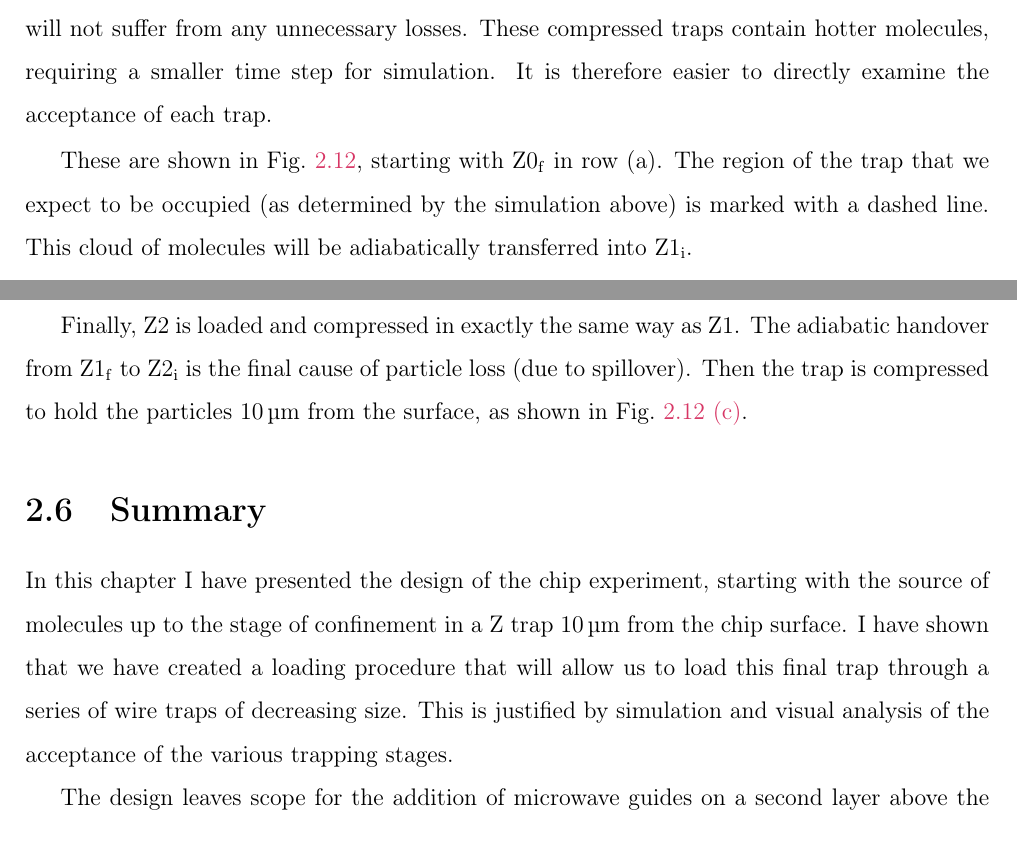
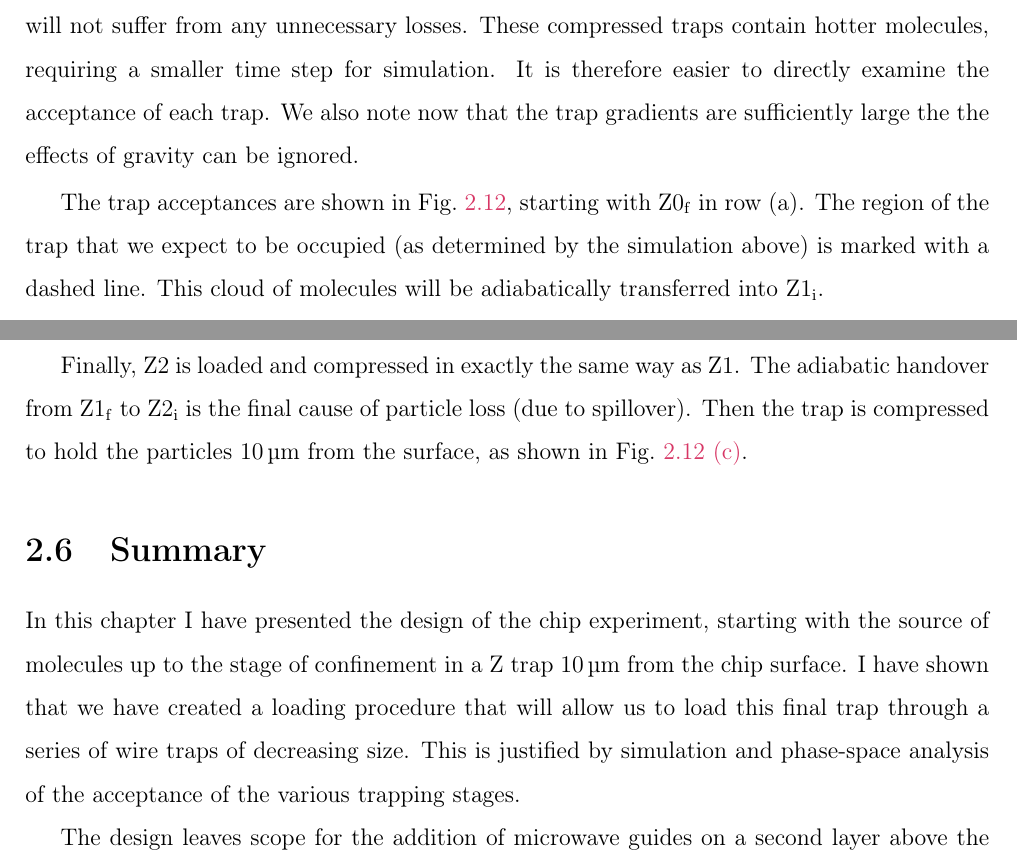
Before and after one commit to mcgarc/PhDWrite, a LaTeX thesis (main.tex, which reads chapters/design.tex): two parts of pages 35 and 36 of 84, joined at a grey line, cut so that both start at the same text. Compiled offline with pdfLaTeX.

Commit message:
Tweak last part on PSA

```diff
--- a/chapters/design.tex
+++ b/chapters/design.tex
@@ -781,12 +779,14 @@ space density than previous experiments with atoms, it is important to ensure
 that our loading procedure will not suffer from any unnecessary losses. These
 compressed traps contain hotter molecules, requiring a smaller time step for
 simulation. It is therefore easier to directly examine the acceptance of each
-trap.
+trap. We also note now that the trap gradients are sufficiently large the the
+effects of gravity can be ignored.
 
-These are shown in \myfigref{design:fig:phasematchinggrid}, starting with
-$\mathrm{Z0_f}$ in row (a). The region of the trap that we expect to be
-occupied (as determined by the simulation above) is marked with a dashed line.
-This cloud of molecules will be adiabatically transferred into $\mathrm{Z1_i}$.
+The trap acceptances are shown in \myfigref{design:fig:phasematchinggrid},
+starting with $\mathrm{Z0_f}$ in row (a). The region of the trap that we expect
+to be occupied (as determined by the simulation above) is marked with a dashed
+line.  This cloud of molecules will be adiabatically transferred into
+$\mathrm{Z1_i}$.
 
 Since the process is adiabatic, we can anticipate that there will be no
 reduction in phase-space density. The cloud of molecules will be transferred to
@@ -846,8 +845,8 @@ In this chapter I have presented the design of the chip experiment, starting
 with the source of molecules up to the stage of confinement in a Z trap
 \SI{10}{\micro\meter} from the chip surface. I have shown that we have created
 a loading procedure that will allow us to load this final trap through a series
-of wire traps of decreasing size. This is justified by simulation and visual
-analysis of the acceptance of the various trapping stages.
+of wire traps of decreasing size. This is justified by simulation and
+phase-space analysis of the acceptance of the various trapping stages.
 
 The design leaves scope for the addition of microwave guides on a second layer
 above the trapping wires, as discussed in chapter~\ref{intro}.
```
Also changed, not shown: chapters/design.tex (11 more changed lines).
